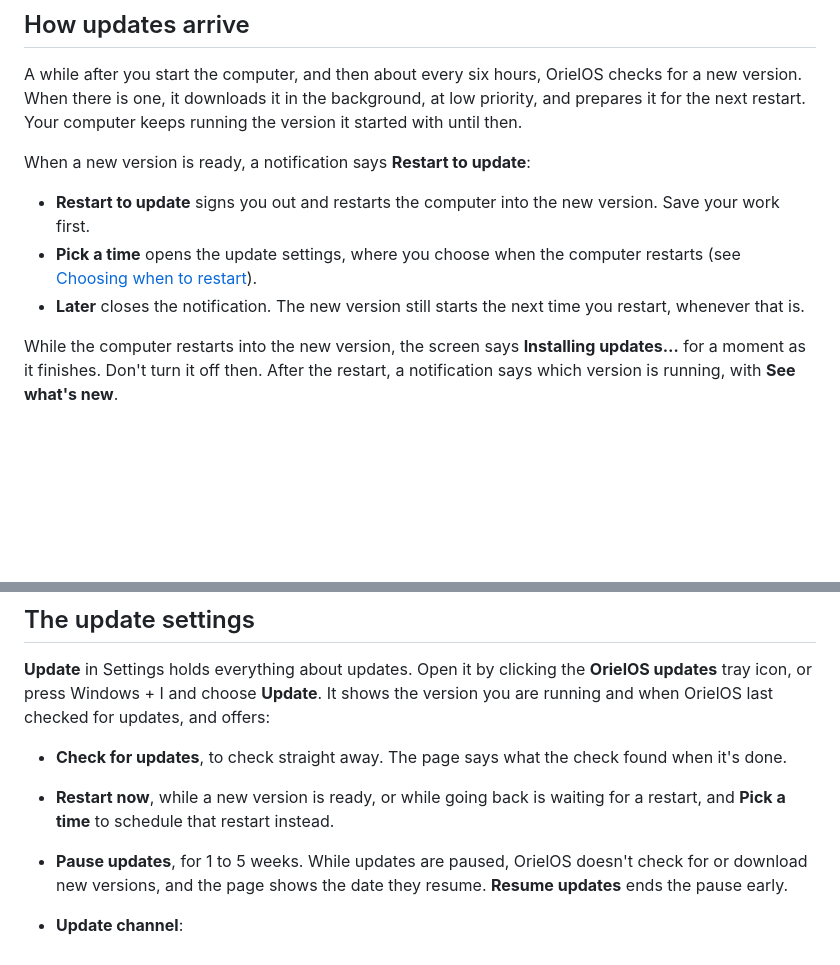
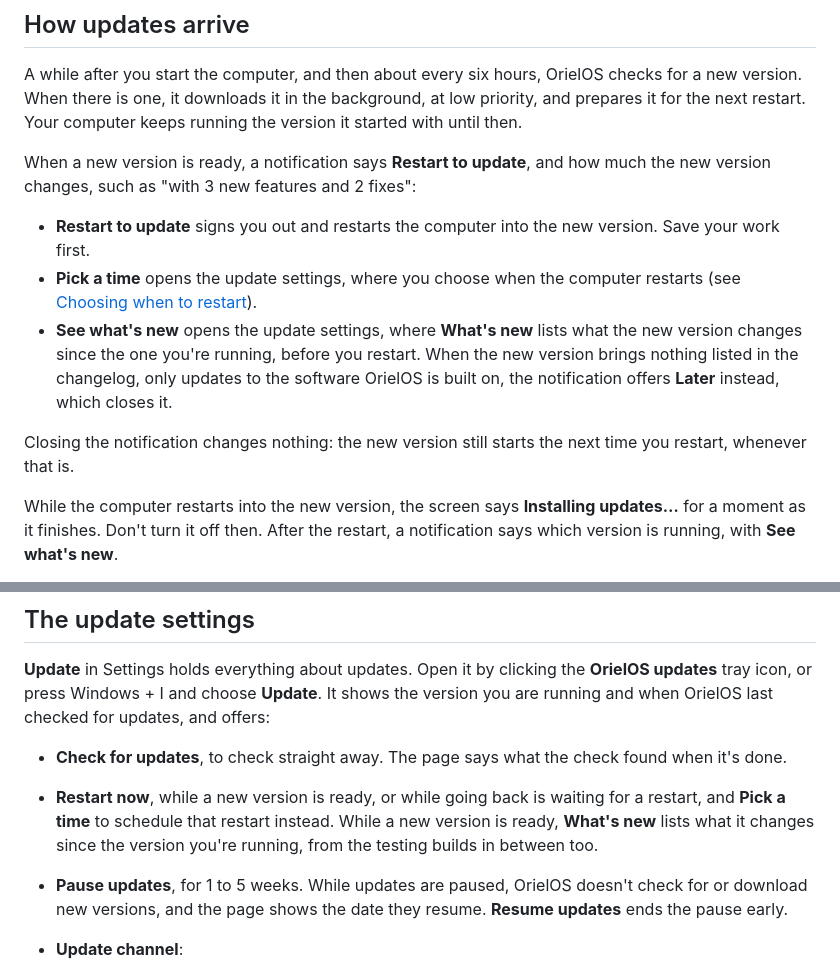
Before and after one commit to OrielOS/OrielOS, a Markdown page: docs/updates.md, 2 parts joined by grey strips. Drawn GitHub-style; blank space fills up the shorter version.

Commit message:
docs: what's new before restarting into an update
Signed-off-by: Nathan <nathan@orielos.org>

```diff
--- a/docs/updates.md
+++ b/docs/updates.md
@@ -16,11 +16,13 @@ OrielOS keeps two versions: the one you are running and the one before it, for 1
 
 A while after you start the computer, and then about every six hours, OrielOS checks for a new version. When there is one, it downloads it in the background, at low priority, and prepares it for the next restart. Your computer keeps running the version it started with until then.
 
-When a new version is ready, a notification says **Restart to update**:
+When a new version is ready, a notification says **Restart to update**, and how much the new version changes, such as "with 3 new features and 2 fixes":
 
 - **Restart to update** signs you out and restarts the computer into the new version. Save your work first.
 - **Pick a time** opens the update settings, where you choose when the computer restarts (see [Choosing when to restart](#choosing-when-to-restart)).
-- **Later** closes the notification. The new version still starts the next time you restart, whenever that is.
+- **See what's new** opens the update settings, where **What's new** lists what the new version changes since the one you're running, before you restart. When the new version brings nothing listed in the changelog, only updates to the software OrielOS is built on, the notification offers **Later** instead, which closes it.
+
+Closing the notification changes nothing: the new version still starts the next time you restart, whenever that is.
 
 While the computer restarts into the new version, the screen says **Installing updates…** for a moment as it finishes. Don't turn it off then. After the restart, a notification says which version is running, with **See what's new**.
 
@@ -33,7 +35,7 @@ OrielOS doesn't download updates over a metered connection, such as a phone hots
 **Update** in Settings holds everything about updates. Open it by clicking the **OrielOS updates** tray icon, or press Windows + I and choose **Update**. It shows the version you are running and when OrielOS last checked for updates, and offers:
 
 - **Check for updates**, to check straight away. The page says what the check found when it's done.
-- **Restart now**, while a new version is ready, or while going back is waiting for a restart, and **Pick a time** to schedule that restart instead.
+- **Restart now**, while a new version is ready, or while going back is waiting for a restart, and **Pick a time** to schedule that restart instead. While a new version is ready, **What's new** lists what it changes since the version you're running, from the testing builds in between too.
 - **Pause updates**, for 1 to 5 weeks. While updates are paused, OrielOS doesn't check for or download new versions, and the page shows the date they resume. **Resume updates** ends the pause early.
 - **Update channel**:
   - **Stable**, the default, gets versions that people have already used on the testing channel and that have passed checks on real hardware.
```
Also changed, not shown: CHANGELOG.md (+1 -0 lines).
